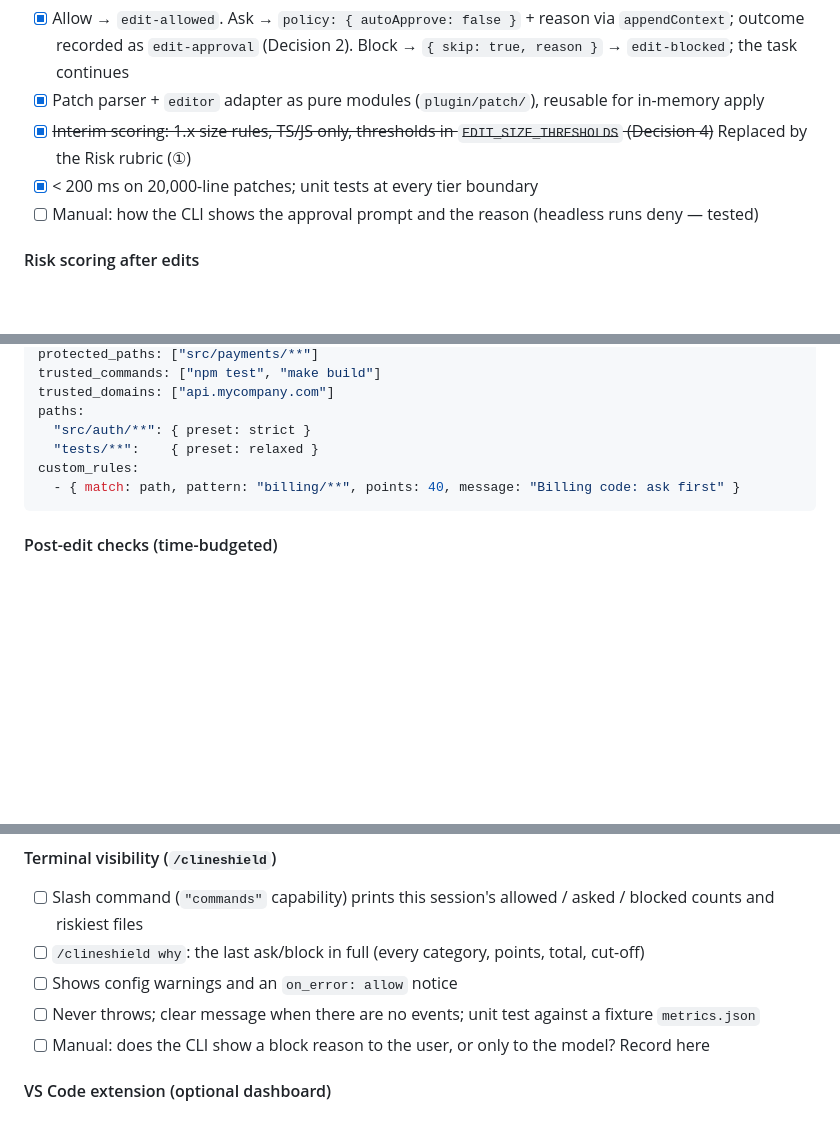
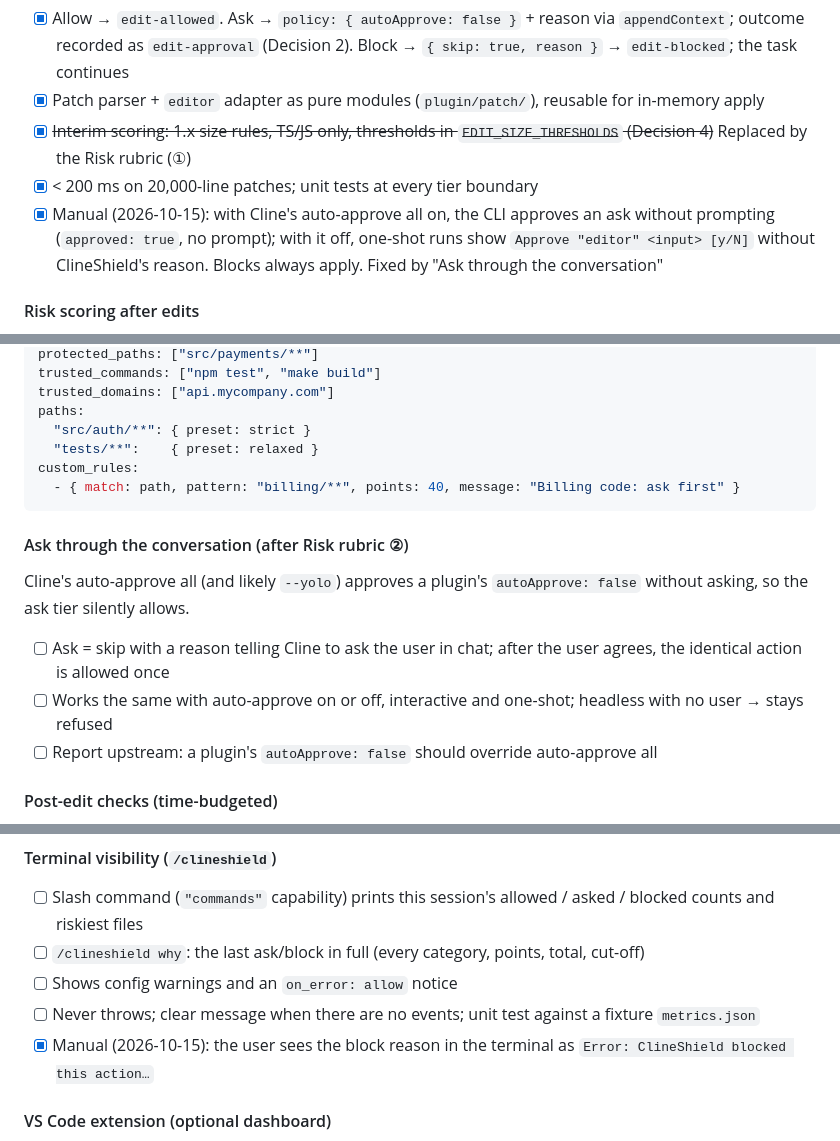
Before and after one commit to HansChundekad/ClineShield, a Markdown page: SPEC.md, 3 parts joined by grey strips. Drawn GitHub-style; blank space fills up the shorter version.

Commit message:
docs(spec): record CLI approval findings, plan ask-through-conversation
- Auto-approve all overrides a plugin's ask (CLI approvals.ts)
- Block reasons are shown to the user in the terminal
- New feature after commands: ask the user through the conversation

````diff
--- a/SPEC.md
+++ b/SPEC.md
@@ -68,7 +68,7 @@ The mechanism every rule uses. Driven by the Risk rubric.
 - [x] Patch parser + `editor` adapter as pure modules (`plugin/patch/`), reusable for in-memory apply
 - [x] ~~Interim scoring: 1.x size rules, TS/JS only, thresholds in `EDIT_SIZE_THRESHOLDS` (Decision 4)~~ Replaced by the Risk rubric (①)
 - [x] < 200 ms on 20,000-line patches; unit tests at every tier boundary
-- [ ] Manual: how the CLI shows the approval prompt and the reason (headless runs deny — tested)
+- [x] Manual (2026-10-15): with Cline's auto-approve all on, the CLI approves an ask without prompting (`approved: true`, no prompt); with it off, one-shot runs show `Approve "editor" <input> [y/N]` without ClineShield's reason. Blocks always apply. Fixed by "Ask through the conversation"
 
 #### Risk scoring after edits
 - [x] `afterTool` scores each successful edit with `computeRiskScore()` and writes `risk-assessed` (lands with PR #18)
@@ -225,6 +225,12 @@ custom_rules:
   - { match: path, pattern: "billing/**", points: 40, message: "Billing code: ask first" }
 ```
 
+#### Ask through the conversation (after Risk rubric ②)
+Cline's auto-approve all (and likely `--yolo`) approves a plugin's `autoApprove: false` without asking, so the ask tier silently allows.
+- [ ] Ask = skip with a reason telling Cline to ask the user in chat; after the user agrees, the identical action is allowed once
+- [ ] Works the same with auto-approve on or off, interactive and one-shot; headless with no user → stays refused
+- [ ] Report upstream: a plugin's `autoApprove: false` should override auto-approve all
+
 #### Post-edit checks (time-budgeted)
 After an edit, run the project's checkers and feed errors back to Cline, without ever hitting the 3 s hook limit.
 - [ ] Checkers configurable per file glob (any language: e.g. `ruff`, `go vet`); default prettier → eslint → tsc for TS/JS
@@ -238,7 +244,7 @@ After an edit, run the project's checkers and feed errors back to Cline, without
 - [ ] `/clineshield why`: the last ask/block in full (every category, points, total, cut-off)
 - [ ] Shows config warnings and an `on_error: allow` notice
 - [ ] Never throws; clear message when there are no events; unit test against a fixture `metrics.json`
-- [ ] Manual: does the CLI show a block reason to the user, or only to the model? Record here
+- [x] Manual (2026-10-15): the user sees the block reason in the terminal as `Error: ClineShield blocked this action…`
 
 #### VS Code extension (optional dashboard)
 - [ ] Shows `edit-approval` outcomes and rubric categories
````
Also changed, not shown: other parts of SPEC.md (+1 -0 lines).
